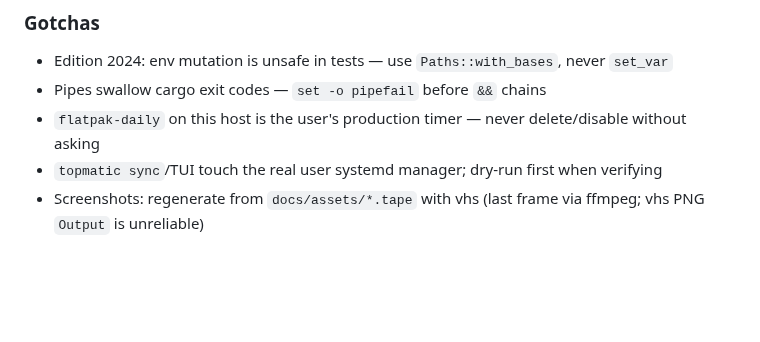
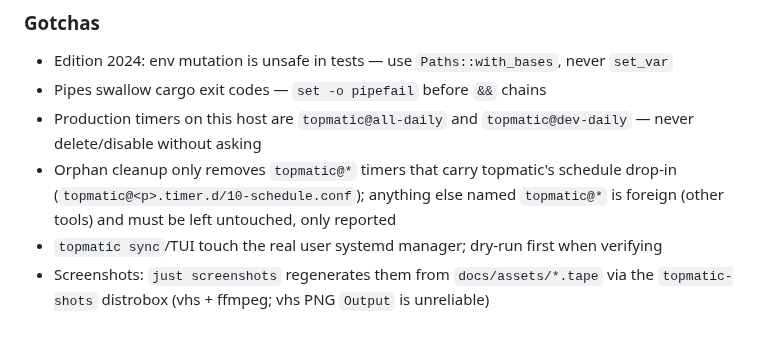
Before and after one commit to c4i0b/topmatic, a Markdown page: AGENTS.md, the part around the change. Drawn GitHub-style; blank space fills up the shorter version.

```diff
--- a/AGENTS.md
+++ b/AGENTS.md
@@ -96,6 +96,7 @@ User-level update scheduler on top of topgrade, no sudo. topgrade always runs wi
 
 - Edition 2024: env mutation is unsafe in tests — use `Paths::with_bases`, never `set_var`
 - Pipes swallow cargo exit codes — `set -o pipefail` before `&&` chains
-- `flatpak-daily` on this host is the user's production timer — never delete/disable without asking
+- Production timers on this host are `topmatic@all-daily` and `topmatic@dev-daily` — never delete/disable without asking
+- Orphan cleanup only removes `topmatic@*` timers that carry topmatic's schedule drop-in (`topmatic@<p>.timer.d/10-schedule.conf`); anything else named `topmatic@*` is foreign (other tools) and must be left untouched, only reported
 - `topmatic sync`/TUI touch the real user systemd manager; dry-run first when verifying
-- Screenshots: regenerate from `docs/assets/*.tape` with vhs (last frame via ffmpeg; vhs PNG `Output` is unreliable)
+- Screenshots: `just screenshots` regenerates them from `docs/assets/*.tape` via the `topmatic-shots` distrobox (vhs + ffmpeg; vhs PNG `Output` is unreliable)
```
Also changed, not shown: README.md (+1 -1 lines), docs/assets/dashboard.png, docs/assets/editor.png, 1 other file.
